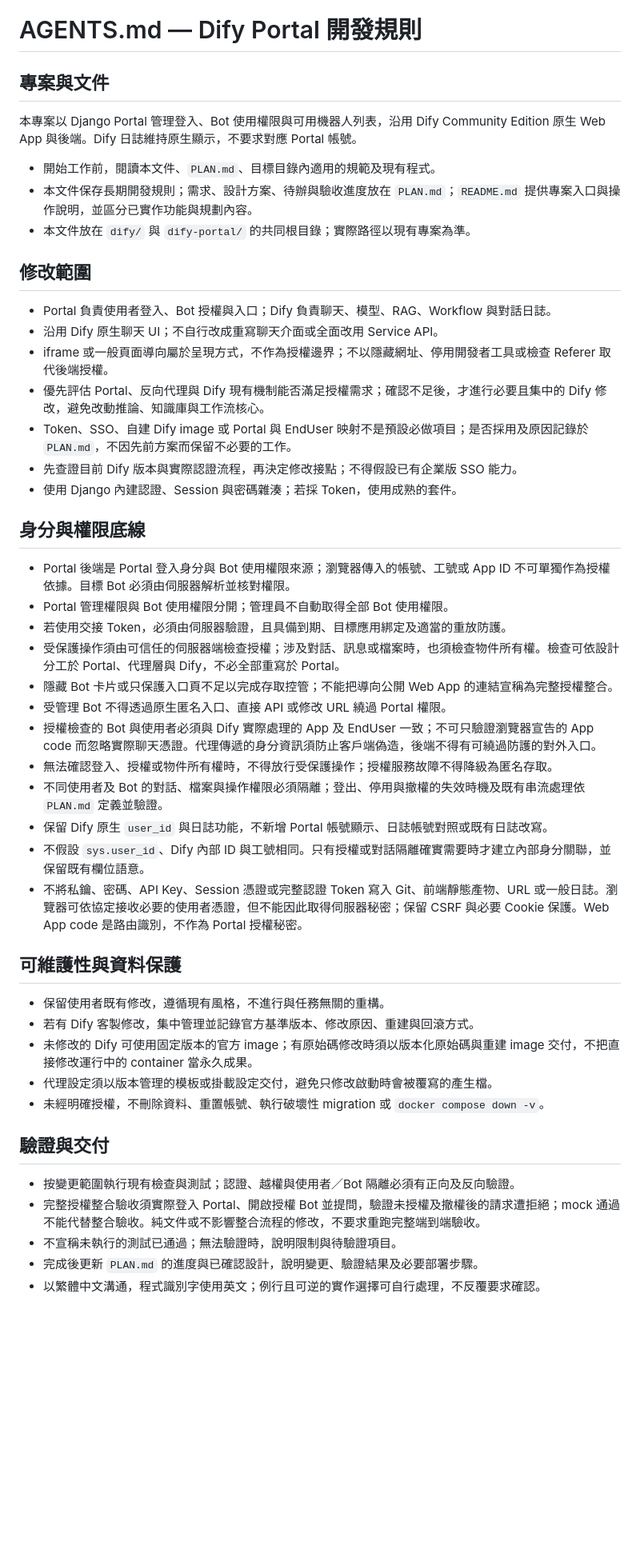
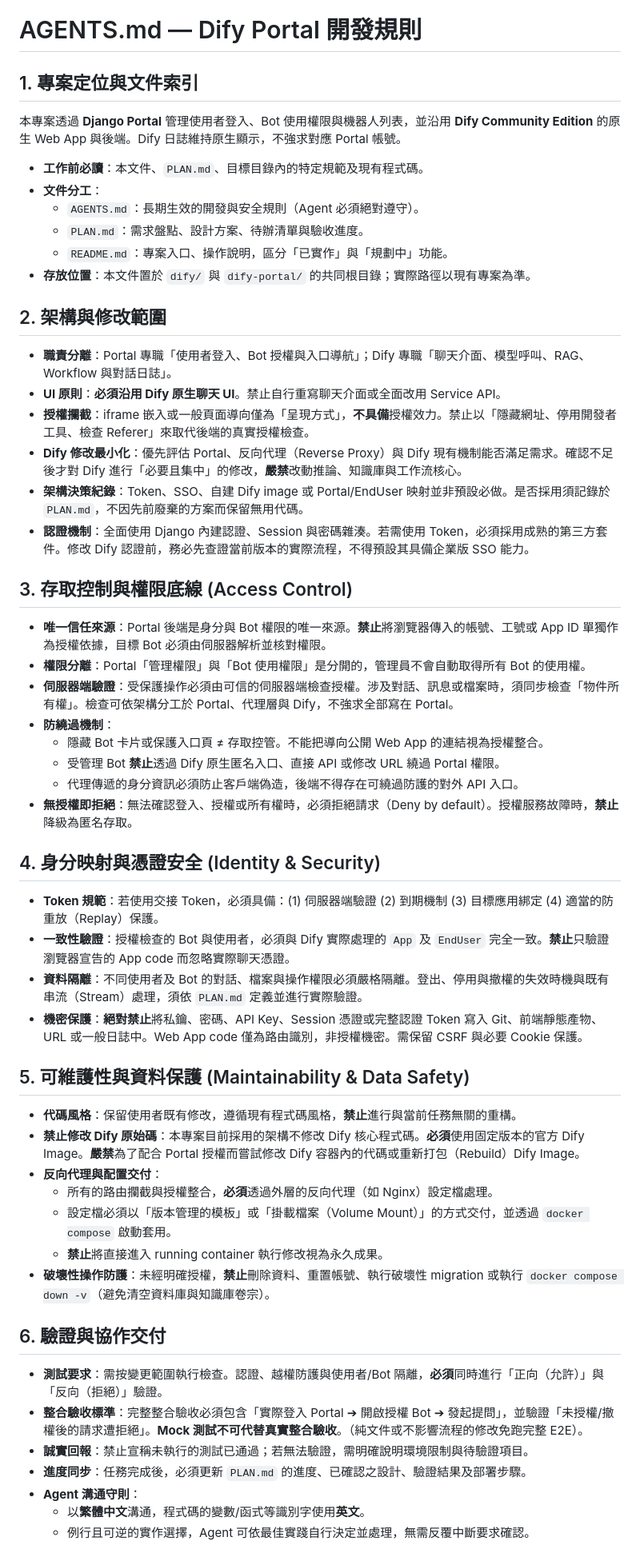
Before and after one commit to EllieKu/ai_workflow, a Markdown page: AGENTS.md, the part around the change. Shown at 80% size. Rendered like a GitHub page; blank space fills up the shorter version.

Commit message:
docs: AGENTS.md

```diff
--- a/AGENTS.md
+++ b/AGENTS.md
@@ -1,50 +1,53 @@
 # AGENTS.md — Dify Portal 開發規則
 
-## 專案與文件
+## 1. 專案定位與文件索引
+本專案透過 **Django Portal** 管理使用者登入、Bot 使用權限與機器人列表，並沿用 **Dify Community Edition** 的原生 Web App 與後端。Dify 日誌維持原生顯示，不強求對應 Portal 帳號。
 
-本專案以 Django Portal 管理登入、Bot 使用權限與可用機器人列表，沿用 Dify Community Edition 原生 Web App 與後端。Dify 日誌維持原生顯示，不要求對應 Portal 帳號。
+- **工作前必讀**：本文件、`PLAN.md`、目標目錄內的特定規範及現有程式碼。
+- **文件分工**：
+  - `AGENTS.md`：長期生效的開發與安全規則（Agent 必須絕對遵守）。
+  - `PLAN.md`：需求盤點、設計方案、待辦清單與驗收進度。
+  - `README.md`：專案入口、操作說明，區分「已實作」與「規劃中」功能。
+- **存放位置**：本文件置於 `dify/` 與 `dify-portal/` 的共同根目錄；實際路徑以現有專案為準。
 
-- 開始工作前，閱讀本文件、`PLAN.md`、目標目錄內適用的規範及現有程式。
-- 本文件保存長期開發規則；需求、設計方案、待辦與驗收進度放在 `PLAN.md`；`README.md` 提供專案入口與操作說明，並區分已實作功能與規劃內容。
-- 本文件放在 `dify/` 與 `dify-portal/` 的共同根目錄；實際路徑以現有專案為準。
+## 2. 架構與修改範圍
+- **職責分離**：Portal 專職「使用者登入、Bot 授權與入口導航」；Dify 專職「聊天介面、模型呼叫、RAG、Workflow 與對話日誌」。
+- **UI 原則**：**必須沿用 Dify 原生聊天 UI**。禁止自行重寫聊天介面或全面改用 Service API。
+- **授權攔截**：iframe 嵌入或一般頁面導向僅為「呈現方式」，**不具備**授權效力。禁止以「隱藏網址、停用開發者工具、檢查 Referer」來取代後端的真實授權檢查。
+- **Dify 修改最小化**：優先評估 Portal、反向代理（Reverse Proxy）與 Dify 現有機制能否滿足需求。確認不足後才對 Dify 進行「必要且集中」的修改，**嚴禁**改動推論、知識庫與工作流核心。
+- **架構決策紀錄**：Token、SSO、自建 Dify image 或 Portal/EndUser 映射並非預設必做。是否採用須記錄於 `PLAN.md`，不因先前廢棄的方案而保留無用代碼。
+- **認證機制**：全面使用 Django 內建認證、Session 與密碼雜湊。若需使用 Token，必須採用成熟的第三方套件。修改 Dify 認證前，務必先查證當前版本的實際流程，不得預設其具備企業版 SSO 能力。
 
-## 修改範圍
+## 3. 存取控制與權限底線 (Access Control)
+- **唯一信任來源**：Portal 後端是身分與 Bot 權限的唯一來源。**禁止**將瀏覽器傳入的帳號、工號或 App ID 單獨作為授權依據，目標 Bot 必須由伺服器解析並核對權限。
+- **權限分離**：Portal「管理權限」與「Bot 使用權限」是分開的，管理員不會自動取得所有 Bot 的使用權。
+- **伺服器端驗證**：受保護操作必須由可信的伺服器端檢查授權。涉及對話、訊息或檔案時，須同步檢查「物件所有權」。檢查可依架構分工於 Portal、代理層與 Dify，不強求全部寫在 Portal。
+- **防繞過機制**：
+  - 隱藏 Bot 卡片或保護入口頁 ≠ 存取控管。不能把導向公開 Web App 的連結視為授權整合。
+  - 受管理 Bot **禁止**透過 Dify 原生匿名入口、直接 API 或修改 URL 繞過 Portal 權限。
+  - 代理傳遞的身分資訊必須防止客戶端偽造，後端不得存在可繞過防護的對外 API 入口。
+- **無授權即拒絕**：無法確認登入、授權或所有權時，必須拒絕請求（Deny by default）。授權服務故障時，**禁止**降級為匿名存取。
 
-- Portal 負責使用者登入、Bot 授權與入口；Dify 負責聊天、模型、RAG、Workflow 與對話日誌。
-- 沿用 Dify 原生聊天 UI；不自行改成重寫聊天介面或全面改用 Service API。
-- iframe 或一般頁面導向屬於呈現方式，不作為授權邊界；不以隱藏網址、停用開發者工具或檢查 Referer 取代後端授權。
-- 優先評估 Portal、反向代理與 Dify 現有機制能否滿足授權需求；確認不足後，才進行必要且集中的 Dify 修改，避免改動推論、知識庫與工作流核心。
-- Token、SSO、自建 Dify image 或 Portal 與 EndUser 映射不是預設必做項目；是否採用及原因記錄於 `PLAN.md`，不因先前方案而保留不必要的工作。
-- 先查證目前 Dify 版本與實際認證流程，再決定修改接點；不得假設已有企業版 SSO 能力。
-- 使用 Django 內建認證、Session 與密碼雜湊；若採 Token，使用成熟的套件。
+## 4. 身分映射與憑證安全 (Identity & Security)
+- **Token 規範**：若使用交接 Token，必須具備：(1) 伺服器端驗證 (2) 到期機制 (3) 目標應用綁定 (4) 適當的防重放（Replay）保護。
+- **一致性驗證**：授權檢查的 Bot 與使用者，必須與 Dify 實際處理的 `App` 及 `EndUser` 完全一致。**禁止**只驗證瀏覽器宣告的 App code 而忽略實際聊天憑證。
+- **資料隔離**：不同使用者及 Bot 的對話、檔案與操作權限必須嚴格隔離。登出、停用與撤權的失效時機與既有串流（Stream）處理，須依 `PLAN.md` 定義並進行實際驗證。
+- **機密保護**：**絕對禁止**將私鑰、密碼、API Key、Session 憑證或完整認證 Token 寫入 Git、前端靜態產物、URL 或一般日誌中。Web App code 僅為路由識別，非授權機密。需保留 CSRF 與必要 Cookie 保護。
 
-## 身分與權限底線
+## 5. 可維護性與資料保護 (Maintainability & Data Safety)
+- **代碼風格**：保留使用者既有修改，遵循現有程式碼風格，**禁止**進行與當前任務無關的重構。
+- **禁止修改 Dify 原始碼**：本專案目前採用的架構不修改 Dify 核心程式碼。**必須**使用固定版本的官方 Dify Image。**嚴禁**為了配合 Portal 授權而嘗試修改 Dify 容器內的代碼或重新打包（Rebuild）Dify Image。
+- **反向代理與配置交付**：
+  - 所有的路由攔截與授權整合，**必須**透過外層的反向代理（如 Nginx）設定檔處理。
+  - 設定檔必須以「版本管理的模板」或「掛載檔案（Volume Mount）」的方式交付，並透過 `docker compose` 啟動套用。
+  - **禁止**將直接進入 running container 執行修改視為永久成果。
+- **破壞性操作防護**：未經明確授權，**禁止**刪除資料、重置帳號、執行破壞性 migration 或執行 `docker compose down -v`（避免清空資料庫與知識庫卷宗）。
 
-- Portal 後端是 Portal 登入身分與 Bot 使用權限來源；瀏覽器傳入的帳號、工號或 App ID 不可單獨作為授權依據。目標 Bot 必須由伺服器解析並核對權限。
-- Portal 管理權限與 Bot 使用權限分開；管理員不自動取得全部 Bot 使用權限。
-- 若使用交接 Token，必須由伺服器驗證，且具備到期、目標應用綁定及適當的重放防護。
-- 受保護操作須由可信任的伺服器端檢查授權；涉及對話、訊息或檔案時，也須檢查物件所有權。檢查可依設計分工於 Portal、代理層與 Dify，不必全部重寫於 Portal。
-- 隱藏 Bot 卡片或只保護入口頁不足以完成存取控管；不能把導向公開 Web App 的連結宣稱為完整授權整合。
-- 受管理 Bot 不得透過原生匿名入口、直接 API 或修改 URL 繞過 Portal 權限。
-- 授權檢查的 Bot 與使用者必須與 Dify 實際處理的 App 及 EndUser 一致；不可只驗證瀏覽器宣告的 App code 而忽略實際聊天憑證。代理傳遞的身分資訊須防止客戶端偽造，後端不得有可繞過防護的對外入口。
-- 無法確認登入、授權或物件所有權時，不得放行受保護操作；授權服務故障不得降級為匿名存取。
-- 不同使用者及 Bot 的對話、檔案與操作權限必須隔離；登出、停用與撤權的失效時機及既有串流處理依 `PLAN.md` 定義並驗證。
-- 保留 Dify 原生 `user_id` 與日誌功能，不新增 Portal 帳號顯示、日誌帳號對照或既有日誌改寫。
-- 不假設 `sys.user_id`、Dify 內部 ID 與工號相同。只有授權或對話隔離確實需要時才建立內部身分關聯，並保留既有欄位語意。
-- 不將私鑰、密碼、API Key、Session 憑證或完整認證 Token 寫入 Git、前端靜態產物、URL 或一般日誌。瀏覽器可依協定接收必要的使用者憑證，但不能因此取得伺服器秘密；保留 CSRF 與必要 Cookie 保護。Web App code 是路由識別，不作為 Portal 授權秘密。
-
-## 可維護性與資料保護
-
-- 保留使用者既有修改，遵循現有風格，不進行與任務無關的重構。
-- 若有 Dify 客製修改，集中管理並記錄官方基準版本、修改原因、重建與回滾方式。
-- 未修改的 Dify 可使用固定版本的官方 image；有原始碼修改時須以版本化原始碼與重建 image 交付，不把直接修改運行中的 container 當永久成果。
-- 代理設定須以版本管理的模板或掛載設定交付，避免只修改啟動時會被覆寫的產生檔。
-- 未經明確授權，不刪除資料、重置帳號、執行破壞性 migration 或 `docker compose down -v`。
-
-## 驗證與交付
-
-- 按變更範圍執行現有檢查與測試；認證、越權與使用者／Bot 隔離必須有正向及反向驗證。
-- 完整授權整合驗收須實際登入 Portal、開啟授權 Bot 並提問，驗證未授權及撤權後的請求遭拒絕；mock 通過不能代替整合驗收。純文件或不影響整合流程的修改，不要求重跑完整端到端驗收。
-- 不宣稱未執行的測試已通過；無法驗證時，說明限制與待驗證項目。
-- 完成後更新 `PLAN.md` 的進度與已確認設計，說明變更、驗證結果及必要部署步驟。
-- 以繁體中文溝通，程式識別字使用英文；例行且可逆的實作選擇可自行處理，不反覆要求確認。
+## 6. 驗證與協作交付
+- **測試要求**：需按變更範圍執行檢查。認證、越權防護與使用者/Bot 隔離，**必須**同時進行「正向（允許）」與「反向（拒絕）」驗證。
+- **整合驗收標準**：完整整合驗收必須包含「實際登入 Portal ➔ 開啟授權 Bot ➔ 發起提問」，並驗證「未授權/撤權後的請求遭拒絕」。**Mock 測試不可代替真實整合驗收**。（純文件或不影響流程的修改免跑完整 E2E）。
+- **誠實回報**：禁止宣稱未執行的測試已通過；若無法驗證，需明確說明環境限制與待驗證項目。
+- **進度同步**：任務完成後，必須更新 `PLAN.md` 的進度、已確認之設計、驗證結果及部署步驟。
+- **Agent 溝通守則**：
+  - 以**繁體中文**溝通，程式碼的變數/函式等識別字使用**英文**。
+  - 例行且可逆的實作選擇，Agent 可依最佳實踐自行決定並處理，無需反覆中斷要求確認。
```
